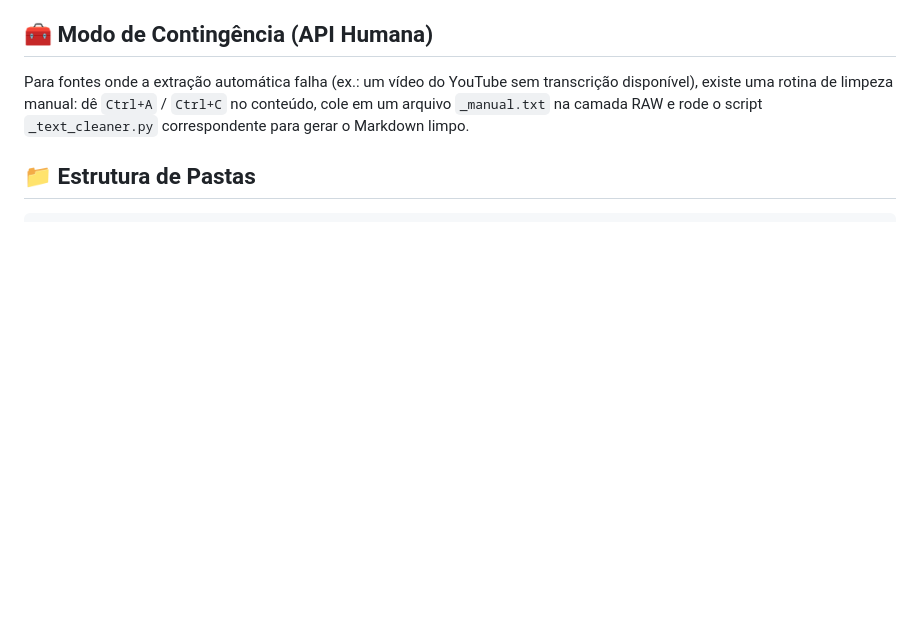
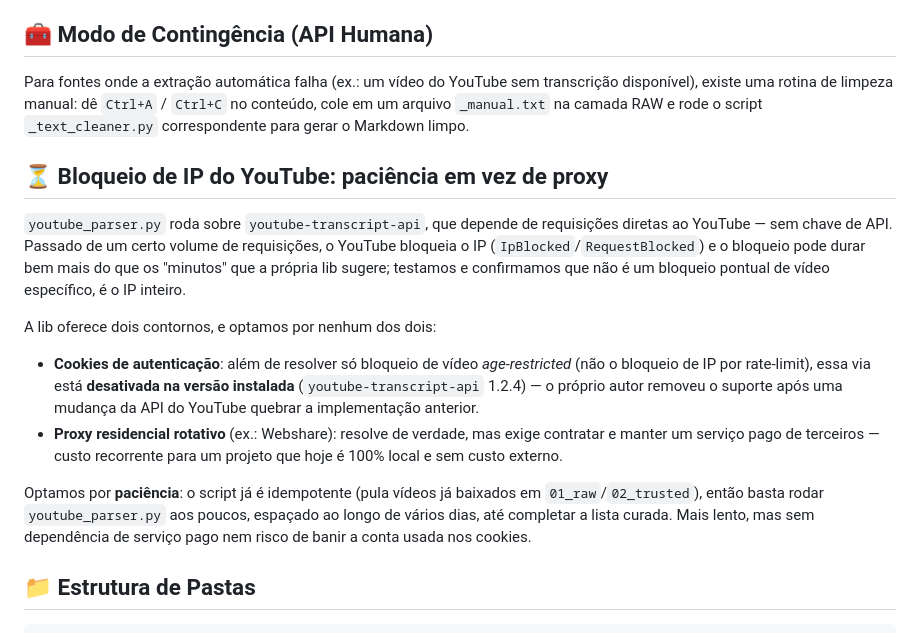
Before and after one commit to gabzieg/BroPilot, a Markdown page: README.md, the part around the change. GitHub-like rendering; blank space fills up the shorter version.

Commit message:
docs: documenta decisão sobre bloqueio de IP do YouTube no scraper
Cookies estão desativados na versão instalada da lib e não resolveriam
o bloqueio de IP mesmo se funcionassem; proxy residencial resolveria
mas exige serviço pago. Optamos por rodar o scraper idempotente aos
poucos ao longo do tempo em vez de qualquer um dos dois.

Co-Authored-By: Claude Sonnet 5 <noreply@anthropic.com>

````diff
--- a/README.md
+++ b/README.md
@@ -21,6 +21,15 @@ Os scripts e dados que existiam (`reddit_parser.py`, `reddit_text_cleaner.py`, `
 
 ## 🧰 Modo de Contingência (API Humana)
 Para fontes onde a extração automática falha (ex.: um vídeo do YouTube sem transcrição disponível), existe uma rotina de limpeza manual: dê `Ctrl+A` / `Ctrl+C` no conteúdo, cole em um arquivo `_manual.txt` na camada RAW e rode o script `_text_cleaner.py` correspondente para gerar o Markdown limpo.
+
+## ⏳ Bloqueio de IP do YouTube: paciência em vez de proxy
+`youtube_parser.py` roda sobre `youtube-transcript-api`, que depende de requisições diretas ao YouTube — sem chave de API. Passado de um certo volume de requisições, o YouTube bloqueia o IP (`IpBlocked`/`RequestBlocked`) e o bloqueio pode durar bem mais do que os "minutos" que a própria lib sugere; testamos e confirmamos que não é um bloqueio pontual de vídeo específico, é o IP inteiro.
+
+A lib oferece dois contornos, e optamos por nenhum dos dois:
+- **Cookies de autenticação**: além de resolver só bloqueio de vídeo *age-restricted* (não o bloqueio de IP por rate-limit), essa via está **desativada na versão instalada** (`youtube-transcript-api` 1.2.4) — o próprio autor removeu o suporte após uma mudança da API do YouTube quebrar a implementação anterior.
+- **Proxy residencial rotativo** (ex.: Webshare): resolve de verdade, mas exige contratar e manter um serviço pago de terceiros — custo recorrente para um projeto que hoje é 100% local e sem custo externo.
+
+Optamos por **paciência**: o script já é idempotente (pula vídeos já baixados em `01_raw`/`02_trusted`), então basta rodar `youtube_parser.py` aos poucos, espaçado ao longo de vários dias, até completar a lista curada. Mais lento, mas sem dependência de serviço pago nem risco de banir a conta usada nos cookies.
 
 ## 📁 Estrutura de Pastas
 ```text
````
